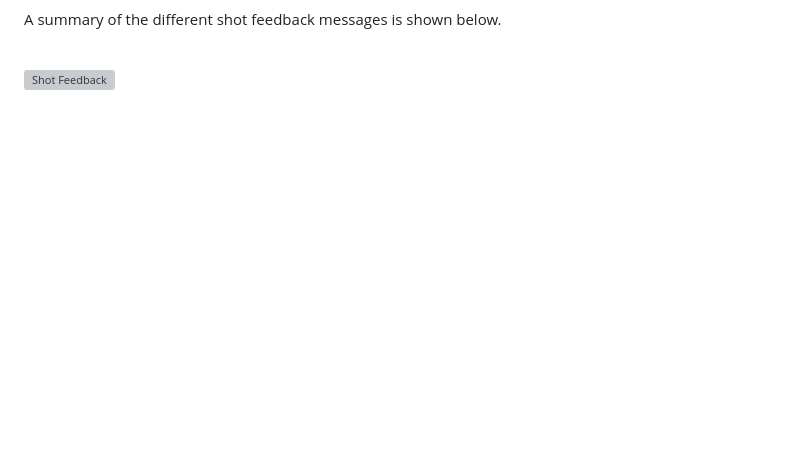
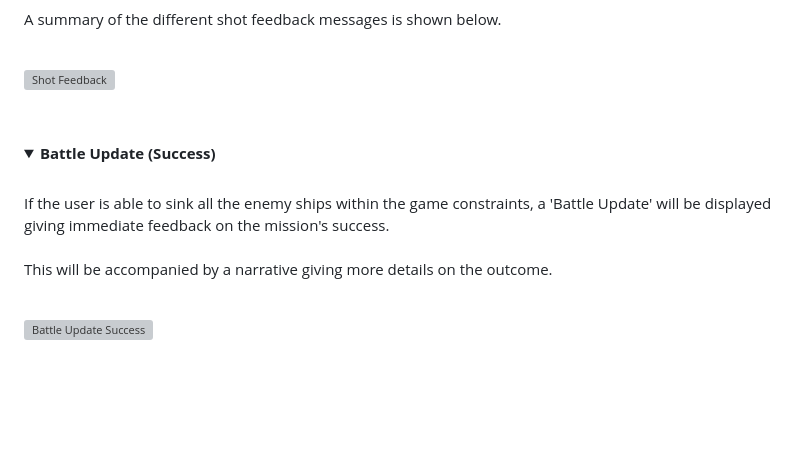
Before and after one commit to Code-Institute-Submissions/DannyGilligan-battleship-rescue, a Markdown page: README.md, the part around the change. GitHub-like rendering; folded sections open; blank space fills up the shorter version; grey boxes are pictures that could not be loaded.

Commit message:
Add battle update success to features in readme.md

```diff
--- a/README.md
+++ b/README.md
@@ -179,6 +179,20 @@ A summary of the different shot feedback messages is shown below.
 <br><br>
 
 ![Shot Feedback](assets/documentation/feature_09_shot_feedback.webp)
+
+<br>
+</details>
+
+<details>
+  <summary><b>Battle Update (Success)</b></summary>
+<br>
+
+If the user is able to sink all the enemy ships within the game constraints, a 'Battle Update' will be displayed giving immediate feedback on the mission's success.
+<br><br>
+This will be accompanied by a narrative giving more details on the outcome.
+<br><br>
+
+![Battle Update Success](assets/documentation/feature_10_battle_update_win.webp)
 
 <br>
 </details>
```
